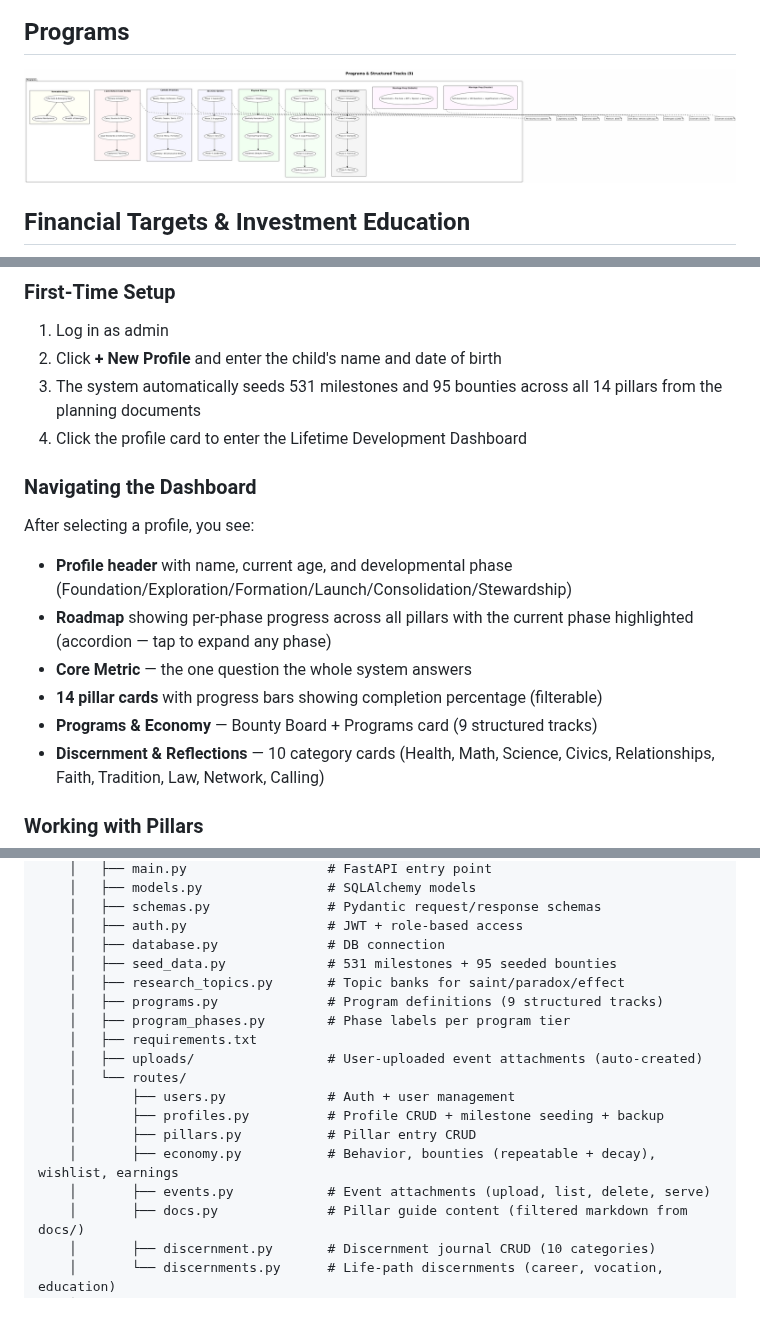
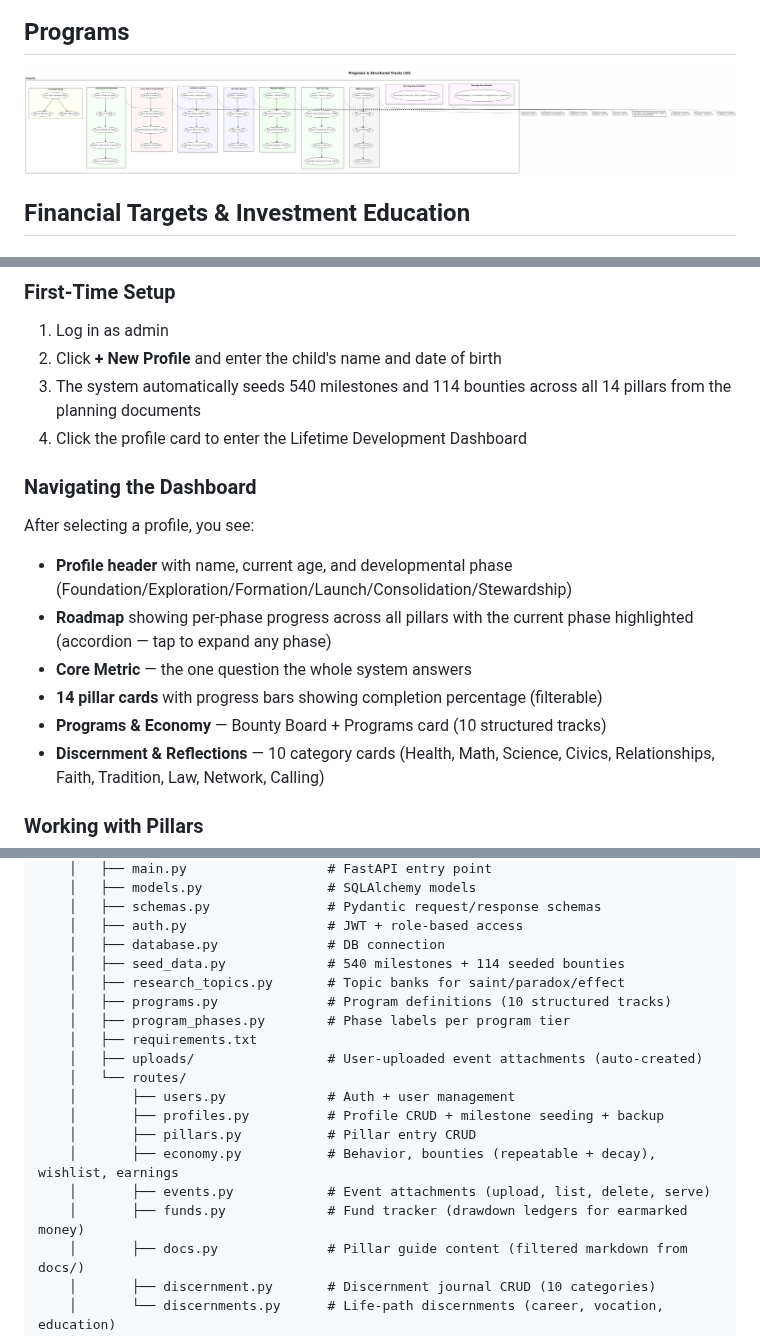
Before and after one commit to vampireLibrarianMonk/life_planning, a Markdown page: README.md, 3 parts joined by grey strips. Drawn GitHub-style; pictures changed too: diagrams/programs_overview.png; blank space fills up the shorter version.

```diff
--- a/README.md
+++ b/README.md
@@ -106,7 +106,7 @@ The database (`life_plan.db`) persists between restarts. Do not delete it unless
 
 1. Log in as admin
 2. Click **+ New Profile** and enter the child's name and date of birth
-3. The system automatically seeds 531 milestones and 95 bounties across all 14 pillars from the planning documents
+3. The system automatically seeds 540 milestones and 114 bounties across all 14 pillars from the planning documents
 4. Click the profile card to enter the Lifetime Development Dashboard
 
 ### Navigating the Dashboard
@@ -117,7 +117,7 @@ After selecting a profile, you see:
 - **Roadmap** showing per-phase progress across all pillars with the current phase highlighted (accordion — tap to expand any phase)
 - **Core Metric** — the one question the whole system answers
 - **14 pillar cards** with progress bars showing completion percentage (filterable)
-- **Programs & Economy** — Bounty Board + Programs card (9 structured tracks)
+- **Programs & Economy** — Bounty Board + Programs card (10 structured tracks)
 - **Discernment & Reflections** — 10 category cards (Health, Math, Science, Civics, Relationships, Faith, Tradition, Law, Network, Calling)
 
 ### Working with Pillars
@@ -283,9 +286,9 @@ life_plan/
     │   ├── schemas.py               # Pydantic request/response schemas
     │   ├── auth.py                  # JWT + role-based access
     │   ├── database.py              # DB connection
-    │   ├── seed_data.py             # 531 milestones + 95 seeded bounties
+    │   ├── seed_data.py             # 540 milestones + 114 seeded bounties
     │   ├── research_topics.py       # Topic banks for saint/paradox/effect
-    │   ├── programs.py              # Program definitions (9 structured tracks)
+    │   ├── programs.py              # Program definitions (10 structured tracks)
     │   ├── program_phases.py        # Phase labels per program tier
     │   ├── requirements.txt
     │   ├── uploads/                 # User-uploaded event attachments (auto-created)
@@ -295,6 +298,7 @@ life_plan/
     │       ├── pillars.py           # Pillar entry CRUD
     │       ├── economy.py           # Behavior, bounties (repeatable + decay), wishlist, earnings
     │       ├── events.py            # Event attachments (upload, list, delete, serve)
+    │       ├── funds.py             # Fund tracker (drawdown ledgers for earmarked money)
     │       ├── docs.py              # Pillar guide content (filtered markdown from docs/)
     │       ├── discernment.py       # Discernment journal CRUD (10 categories)
     │       └── discernments.py      # Life-path discernments (career, vocation, education)
```
Also changed, not shown: other parts of README.md (+5 -2 lines), SBOM.md (+4 -4 lines), docs/16_life_skills_practical_competence.md (+48 -0 lines), 10 other files.
